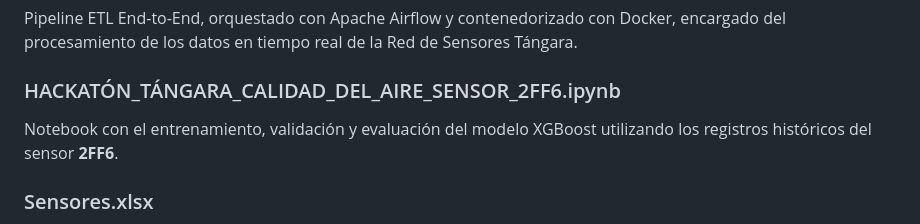
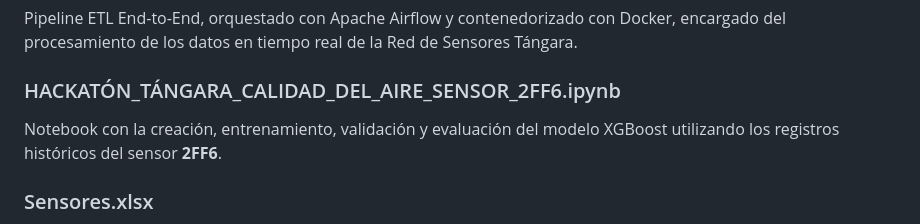
Before and after one commit to JhonnyHur/HACKAT-N-T-NGARA---CALIDAD-DEL-AIRE, a Markdown page: README.md, the part around the change. GitHub-like rendering.

```diff
--- a/README.md
+++ b/README.md
@@ -46,7 +46,7 @@ Pipeline ETL End-to-End, orquestado con Apache Airflow y contenedorizado con Doc
 
 ### HACKATÓN_TÁNGARA_CALIDAD_DEL_AIRE_SENSOR_2FF6.ipynb
 
-Notebook con el entrenamiento, validación y evaluación del modelo XGBoost utilizando los registros históricos del sensor **2FF6**.
+Notebook con la creación, entrenamiento, validación y evaluación del modelo XGBoost utilizando los registros históricos del sensor **2FF6**.
 
 ### Sensores.xlsx
 
```
